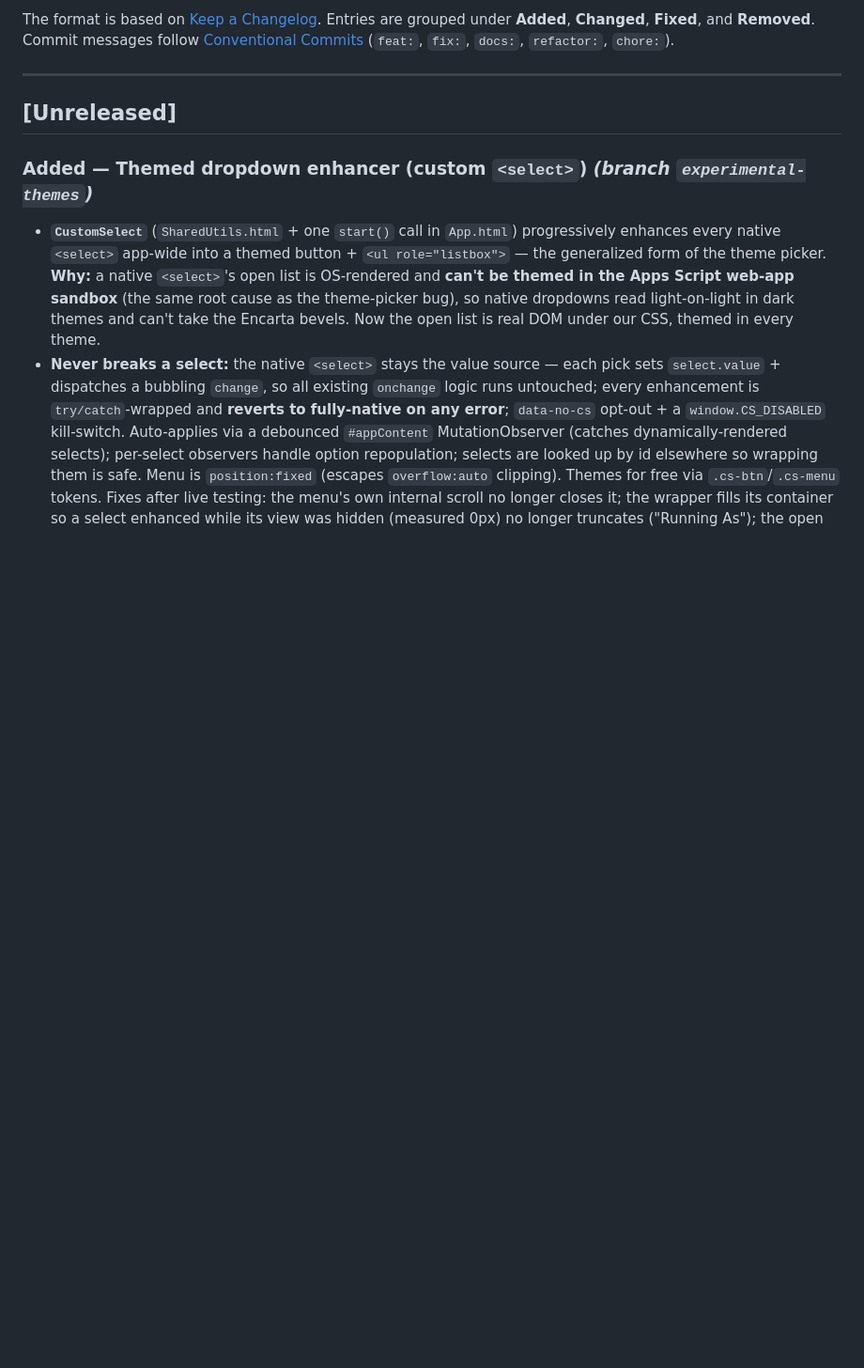
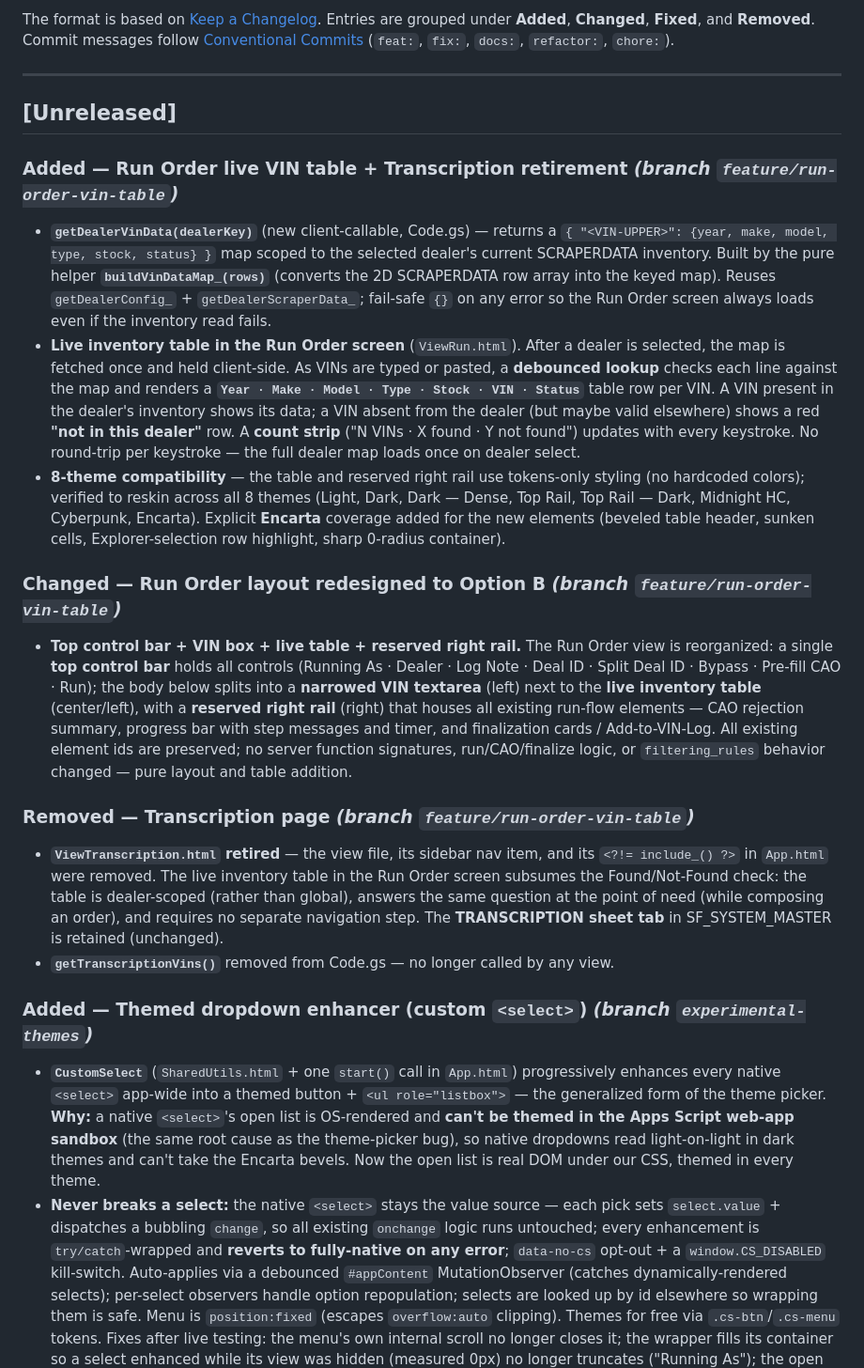
Before and after one commit to Silver-Fox-Marketing-STL/GAS-OPS-V2, a Markdown page: CHANGELOG.md, the part around the change. Shown at 94% size. GitHub-like rendering; blank space fills up the shorter version.

Commit message:
docs: Run Order live VIN table + Transcription retirement
Co-Authored-By: Claude Sonnet 4.6 <noreply@anthropic.com>

```diff
--- a/CHANGELOG.md
+++ b/CHANGELOG.md
@@ -9,6 +9,18 @@ Commit messages follow [Conventional Commits](https://www.conventionalcommits.or
 ---
 
 ## [Unreleased]
+
+### Added — Run Order live VIN table + Transcription retirement _(branch `feature/run-order-vin-table`)_
+- **`getDealerVinData(dealerKey)`** (new client-callable, Code.gs) — returns a `{ "<VIN-UPPER>": {year, make, model, type, stock, status} }` map scoped to the selected dealer's current SCRAPERDATA inventory. Built by the pure helper **`buildVinDataMap_(rows)`** (converts the 2D SCRAPERDATA row array into the keyed map). Reuses `getDealerConfig_` + `getDealerScraperData_`; fail-safe `{}` on any error so the Run Order screen always loads even if the inventory read fails.
+- **Live inventory table in the Run Order screen** (`ViewRun.html`). After a dealer is selected, the map is fetched once and held client-side. As VINs are typed or pasted, a **debounced lookup** checks each line against the map and renders a **`Year · Make · Model · Type · Stock · VIN · Status`** table row per VIN. A VIN present in the dealer's inventory shows its data; a VIN absent from the dealer (but maybe valid elsewhere) shows a red **"not in this dealer"** row. A **count strip** ("N VINs · X found · Y not found") updates with every keystroke. No round-trip per keystroke — the full dealer map loads once on dealer select.
+- **8-theme compatibility** — the table and reserved right rail use tokens-only styling (no hardcoded colors); verified to reskin across all 8 themes (Light, Dark, Dark — Dense, Top Rail, Top Rail — Dark, Midnight HC, Cyberpunk, Encarta). Explicit **Encarta** coverage added for the new elements (beveled table header, sunken cells, Explorer-selection row highlight, sharp 0-radius container).
+
+### Changed — Run Order layout redesigned to Option B _(branch `feature/run-order-vin-table`)_
+- **Top control bar + VIN box + live table + reserved right rail.** The Run Order view is reorganized: a single **top control bar** holds all controls (Running As · Dealer · Log Note · Deal ID · Split Deal ID · Bypass · Pre-fill CAO · Run); the body below splits into a **narrowed VIN textarea** (left) next to the **live inventory table** (center/left), with a **reserved right rail** (right) that houses all existing run-flow elements — CAO rejection summary, progress bar with step messages and timer, and finalization cards / Add-to-VIN-Log. All existing element ids are preserved; no server function signatures, run/CAO/finalize logic, or `filtering_rules` behavior changed — pure layout and table addition.
+
+### Removed — Transcription page _(branch `feature/run-order-vin-table`)_
+- **`ViewTranscription.html` retired** — the view file, its sidebar nav item, and its `<?!= include_() ?>` in `App.html` were removed. The live inventory table in the Run Order screen subsumes the Found/Not-Found check: the table is dealer-scoped (rather than global), answers the same question at the point of need (while composing an order), and requires no separate navigation step. The **TRANSCRIPTION sheet tab** in SF_SYSTEM_MASTER is retained (unchanged).
+- **`getTranscriptionVins()`** removed from Code.gs — no longer called by any view.
 
 ### Added — Themed dropdown enhancer (custom `<select>`) _(branch `experimental-themes`)_
 - **`CustomSelect`** (`SharedUtils.html` + one `start()` call in `App.html`) progressively enhances every native `<select>` app-wide into a themed button + `<ul role="listbox">` — the generalized form of the theme picker. **Why:** a native `<select>`'s open list is OS-rendered and **can't be themed in the Apps Script web-app sandbox** (the same root cause as the theme-picker bug), so native dropdowns read light-on-light in dark themes and can't take the Encarta bevels. Now the open list is real DOM under our CSS, themed in every theme.
```
Also changed, not shown: docs/GAS_ShortCut_OPS_Bridge_System.md (+15 -4 lines).
